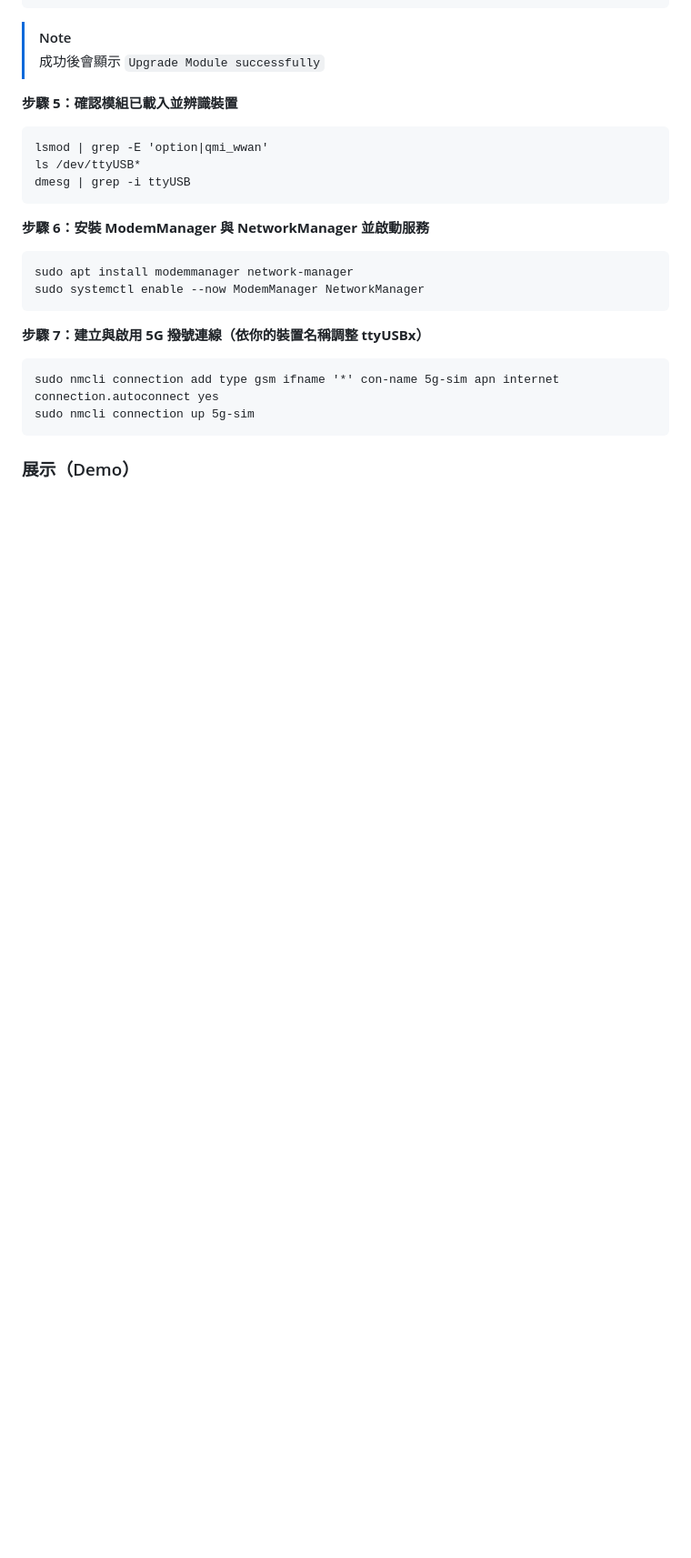
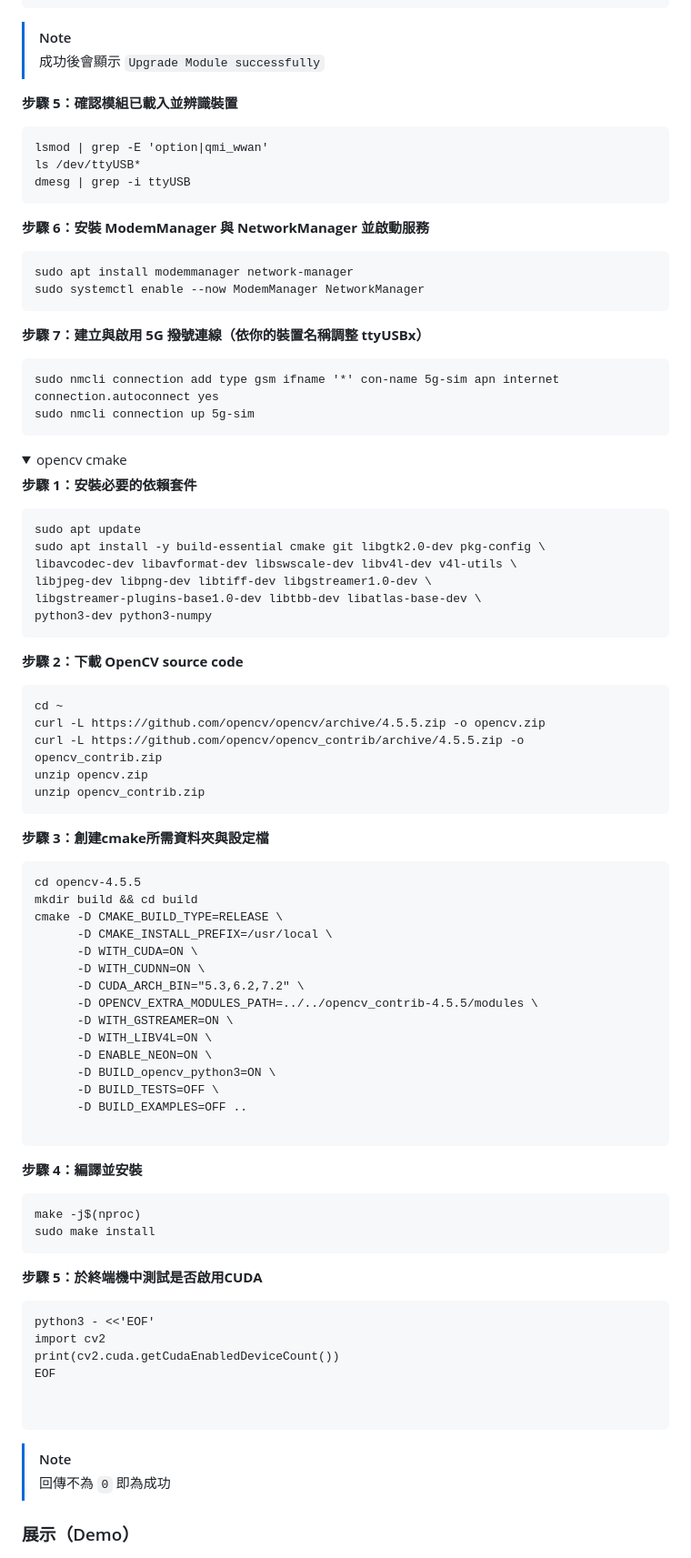
Before and after one commit to ImChouOWO/Smart-Ship-Automatic-Identification-System, a Markdown page: README.md, the part around the change printed below. Shown: that part at 91% size. GitHub-like rendering; folded sections open; blank space fills up the shorter version.

````diff
--- a/README.md
+++ b/README.md
@@ -146,3 +149,60 @@ sudo nmcli connection up 5g-sim
 ```
 
 
+</details>
+
+<details><summary>opencv cmake</summary>
+
+**步驟 1：安裝必要的依賴套件**
+```
+sudo apt update
+sudo apt install -y build-essential cmake git libgtk2.0-dev pkg-config \
+libavcodec-dev libavformat-dev libswscale-dev libv4l-dev v4l-utils \
+libjpeg-dev libpng-dev libtiff-dev libgstreamer1.0-dev \
+libgstreamer-plugins-base1.0-dev libtbb-dev libatlas-base-dev \
+python3-dev python3-numpy
+```
+**步驟 2：下載 OpenCV source code**
+```
+cd ~
+curl -L https://github.com/opencv/opencv/archive/4.5.5.zip -o opencv.zip
+curl -L https://github.com/opencv/opencv_contrib/archive/4.5.5.zip -o opencv_contrib.zip
+unzip opencv.zip
+unzip opencv_contrib.zip
+```
+**步驟 3：創建cmake所需資料夾與設定檔**
+```
+cd opencv-4.5.5
+mkdir build && cd build
+cmake -D CMAKE_BUILD_TYPE=RELEASE \
+      -D CMAKE_INSTALL_PREFIX=/usr/local \
+      -D WITH_CUDA=ON \
+      -D WITH_CUDNN=ON \
+      -D CUDA_ARCH_BIN="5.3,6.2,7.2" \
+      -D OPENCV_EXTRA_MODULES_PATH=../../opencv_contrib-4.5.5/modules \
+      -D WITH_GSTREAMER=ON \
+      -D WITH_LIBV4L=ON \
+      -D ENABLE_NEON=ON \
+      -D BUILD_opencv_python3=ON \
+      -D BUILD_TESTS=OFF \
+      -D BUILD_EXAMPLES=OFF ..
+
+```
+**步驟 4：編譯並安裝**
+```
+make -j$(nproc)
+sudo make install
+```
+**步驟 5：於終端機中測試是否啟用CUDA**
+```
+python3 - <<'EOF'
+import cv2
+print(cv2.cuda.getCudaEnabledDeviceCount())
+EOF
+
+
+```
+>[!NOTE]
+>回傳不為 `0` 即為成功
+
+
````
Also changed, not shown: other parts of README.md (+4 -0 lines).
